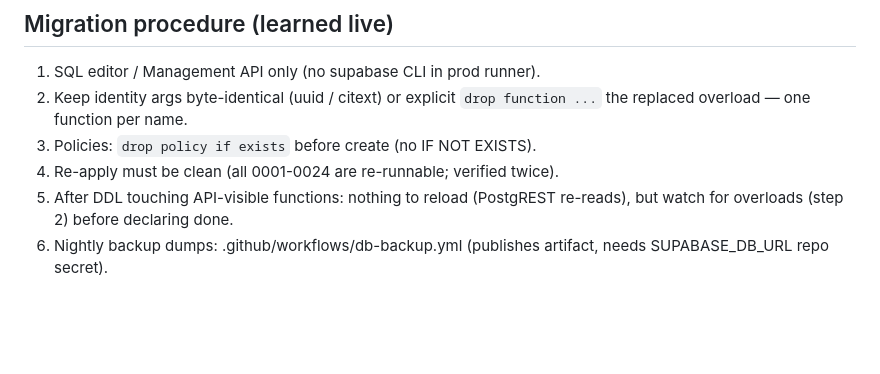
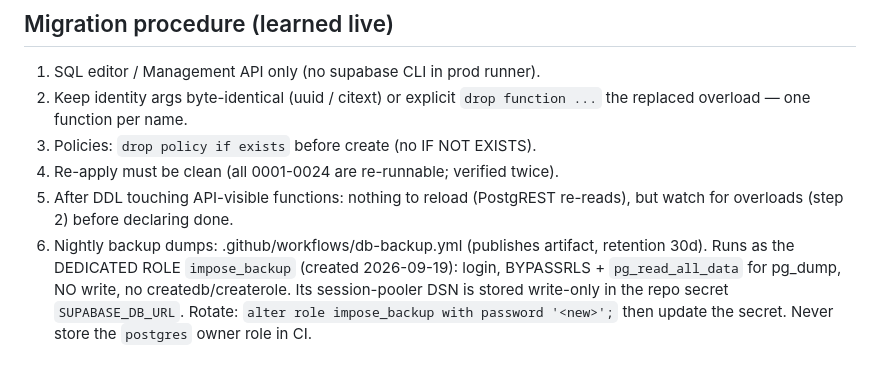
Before and after one commit to GraphicMiles/Impose, a Markdown page: docs/DATABASE.md, the part around the change. Rendered like a GitHub page; blank space fills up the shorter version.

Commit message:
DATABASE.md: document the impose_backup role + rotation path

```diff
--- a/docs/DATABASE.md
+++ b/docs/DATABASE.md
@@ -433,4 +433,9 @@ delete_my_account. The OTP sign-in ceremony mints the fresh iat.
 5. After DDL touching API-visible functions: nothing to reload (PostgREST
    re-reads), but watch for overloads (step 2) before declaring done.
 6. Nightly backup dumps: .github/workflows/db-backup.yml (publishes artifact,
-   needs SUPABASE_DB_URL repo secret).
+   retention 30d). Runs as the DEDICATED ROLE `impose_backup` (created
+   2026-09-19): login, BYPASSRLS + `pg_read_all_data` for pg_dump, NO write,
+   no createdb/createrole. Its session-pooler DSN is stored write-only in
+   the repo secret `SUPABASE_DB_URL`. Rotate: `alter role impose_backup
+   with password '<new>';` then update the secret. Never store the
+   `postgres` owner role in CI.
```
